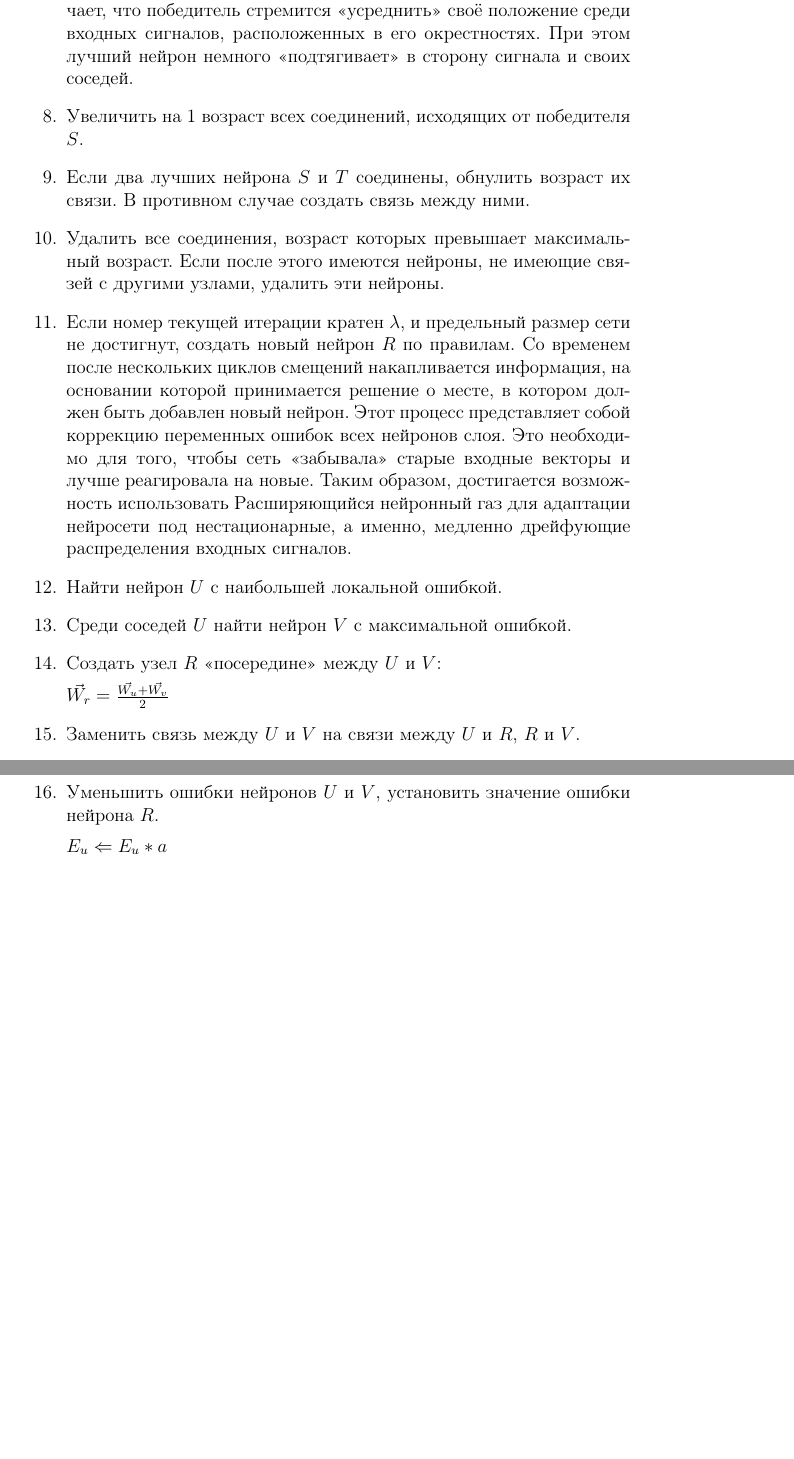
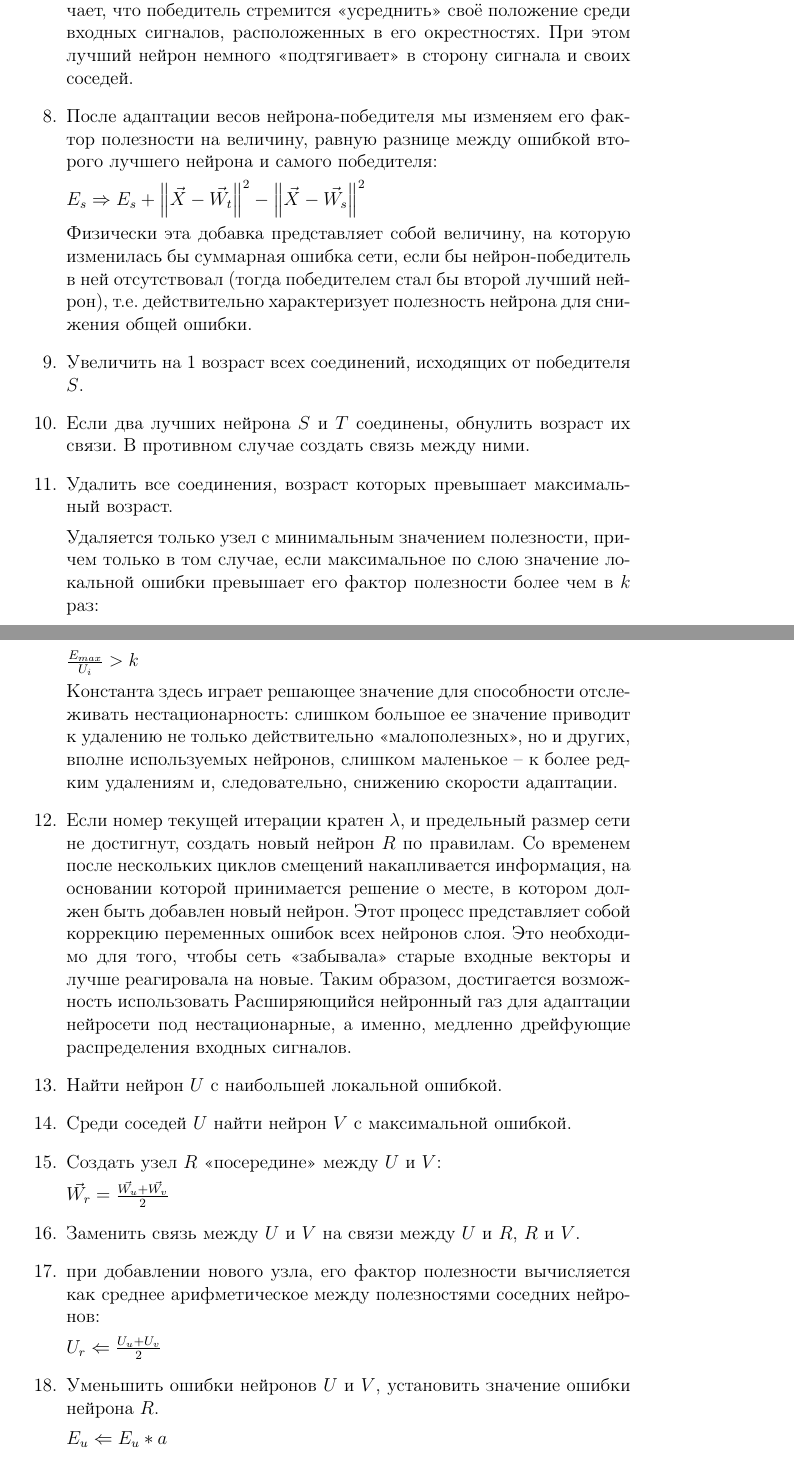
Before and after one commit to chujoii/lisp-artificial-neural-network, a LaTeX document (doc/growing-neural-gas/ru/algorithm.tex): two parts of pages 4 and 5 of 7 before the commit and two parts of pages 4 and 5 of 8 after it, joined at a grey line, cut so that both start at the same text, the shorter picture padded with empty space. Compiled offline with pdfLaTeX.

Commit message:
Enumerate algorithm GNG-U
	Enumerate algorithm Growing Neural Gas with Utility factor:
		in round braces (GNG-U)
		in square braces [GNG]

```diff
--- a/doc/growing-neural-gas/ru/algorithm.tex
+++ b/doc/growing-neural-gas/ru/algorithm.tex
@@ -101,16 +111,49 @@
   сигналов, расположенных в его окрестностях. При этом лучший нейрон
   немного <<подтягивает>> в сторону сигнала и своих соседей.
 
-\item Увеличить на 1 возраст всех соединений, исходящих от победителя $S$.
+\item % (8) [-]
+  После адаптации весов нейрона-победителя мы изменяем его фактор
+  полезности на величину, равную разнице между ошибкой второго лучшего
+  нейрона и самого победителя:
 
-\item Если два лучших нейрона $S$ и $T$ соединены, обнулить возраст их
+  $E_{s}\Rightarrow E_{s} + \left\|\vec{X}-\vec{W_t}\right\|^{2} -
+                           \left\|\vec{X}-\vec{W_s}\right\|^{2}$
+
+  Физически эта добавка представляет собой величину, на которую
+  изменилась бы суммарная ошибка сети, если бы нейрон-победитель в ней
+  отсутствовал (тогда победителем стал бы второй лучший нейрон),
+  т.е. действительно характеризует полезность нейрона для снижения
+  общей ошибки.
+
+\item % (9) [8]
+  Увеличить на 1 возраст всех соединений, исходящих от победителя $S$.
+
+\item % (10) [9]
+  Если два лучших нейрона $S$ и $T$ соединены, обнулить возраст их
   связи. В противном случае создать связь между ними.
 
-\item Удалить все соединения, возраст которых превышает максимальный
-  возраст. Если после этого имеются нейроны, не имеющие связей с
-  другими узлами, удалить эти нейроны.
+\item % (11) [10]
+  Удалить все соединения, возраст которых превышает максимальный
+  возраст.
 
-\item Если номер текущей итерации кратен $\lambda$, и предельный
+  % [GNG]:
+  % Если после этого имеются нейроны, не имеющие связей с
+  % другими узлами, удалить эти нейроны.
+
+  Удаляется только узел с минимальным значением полезности, причем
+  только в том случае, если максимальное по слою значение локальной
+  ошибки превышает его фактор полезности более чем в $k$ раз:
+
+  $\frac{E_{max}}{U_i} > k$
+
+  Константа здесь играет решающее значение для способности отслеживать
+  нестационарность: слишком большое ее значение приводит к удалению не
+  только действительно <<малополезных>>, но и других, вполне
+  используемых нейронов, слишком маленькое – к более редким удалениям
+  и, следовательно, снижению скорости адаптации.
+
+\item % (12) [11]
+  Если номер текущей итерации кратен $\lambda$, и предельный
   размер сети не достигнут, создать новый нейрон $R$ по правилам. Со
   временем после нескольких циклов смещений накапливается информация,
   на основании которой принимается решение о месте, в котором должен
@@ -122,18 +165,29 @@
   нестационарные, а именно, медленно дрейфующие распределения входных
   сигналов.
 
-\item Найти нейрон $U$ с наибольшей локальной ошибкой.
+\item % (13) [12]
+  Найти нейрон $U$ с наибольшей локальной ошибкой.
 
-\item Среди соседей $U$ найти нейрон $V$ с максимальной ошибкой.
+\item % (14) [13]
+  Среди соседей $U$ найти нейрон $V$ с максимальной ошибкой.
 
-\item Создать узел $R$ <<посередине>> между $U$ и $V$:
+\item % (15) [14]
+  Создать узел $R$ <<посередине>> между $U$ и $V$:
 
   $\vec{W_r}=\frac{\vec{W_u} + \vec{W_v}}{2}$
 
-\item Заменить связь между $U$ и $V$ на связи между $U$ и $R$, $R$ и
+\item % (16) [15]
+  Заменить связь между $U$ и $V$ на связи между $U$ и $R$, $R$ и
   $V$.
 
-\item Уменьшить ошибки нейронов $U$ и $V$, установить значение ошибки
+\item % (17) [-]
+  при добавлении нового узла, его фактор полезности вычисляется как
+  среднее арифметическое между полезностями соседних нейронов:
+
+  $U_r \Leftarrow \frac{U_u + U_v}{2}$
+
+\item % (18) [16]
+  Уменьшить ошибки нейронов $U$ и $V$, установить значение ошибки
   нейрона $R$.
 
   $E_u\Leftarrow E_u*a$
```
Also changed, not shown: doc/growing-neural-gas/ru/algorithm.tex (47 more changed lines).
